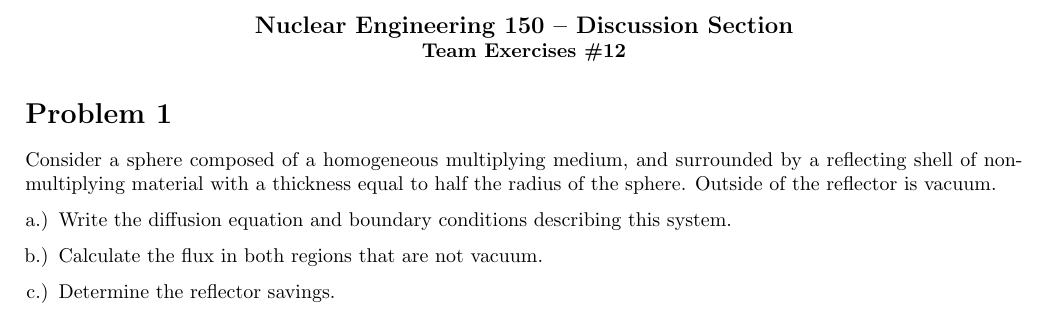
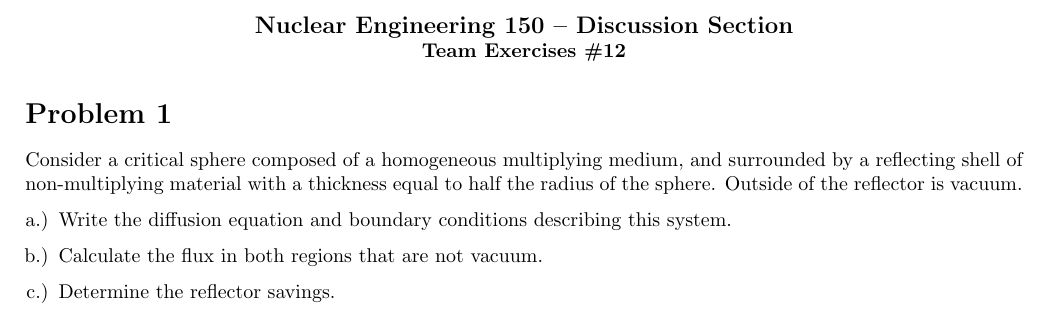
Before and after one commit to mitchnegus/NE150-discussion, a LaTeX problem sheet (exercises/drafts/disc12_exercises.tex): part of page 1 of 2, cut so that both start at the same text. Compiled offline with pdfLaTeX.

Commit message:
improved question clarity

```diff
--- a/exercises/drafts/disc12_exercises.tex
+++ b/exercises/drafts/disc12_exercises.tex
@@ -29,7 +29,7 @@
 %%%%%%%%%%%%%%%%%%%%%%%%%%%%%%%%%% PROBLEM 1 %%%%%%%%%%%%%%%%%%%%%%%%%%%%%%%%%%
 \section*{Problem 1}
 
-Consider a sphere composed of a homogeneous multiplying medium, and surrounded by a reflecting shell of non-multiplying material with a thickness equal to half the radius of the sphere. Outside of the reflector is vacuum.
+Consider a critical sphere composed of a homogeneous multiplying medium, and surrounded by a reflecting shell of non-multiplying material with a thickness equal to half the radius of the sphere. Outside of the reflector is vacuum.
 \begin{enumerate}[a.)]
 \item Write the diffusion equation and boundary conditions describing this system.
 \item Calculate the flux in both regions that are not vacuum.
```
Also changed, not shown: exercises/drafts/disc12_solutions.tex (+1 -1 lines), exercises/drafts/disc12_exercises.pdf, exercises/drafts/disc12_solutions.pdf.
